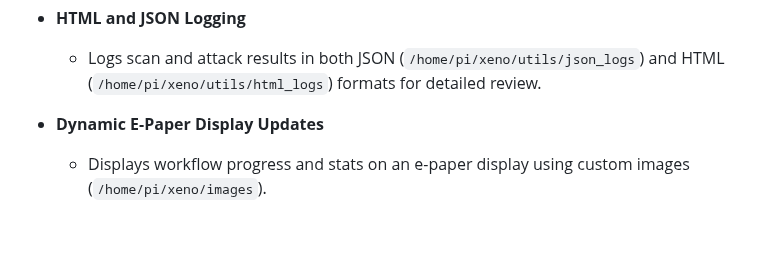
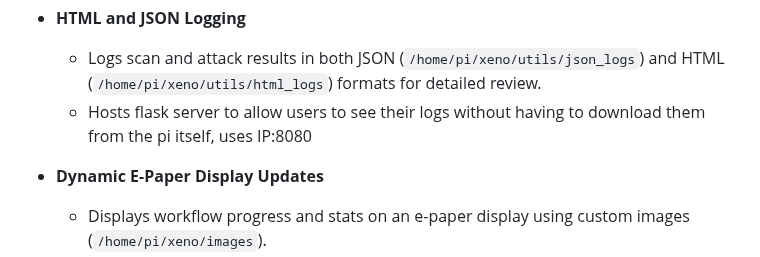
Before and after one commit to ia-usgs/Xeno, a Markdown page: README.md, the part around the change. Drawn GitHub-style; blank space fills up the shorter version.

Commit message:
Update README.md
small  update to readme

Signed-off-by: Irvin Avitia <97401201+ia-usgs@users.noreply.github.com>

```diff
--- a/README.md
+++ b/README.md
@@ -54,6 +54,7 @@ The purpose of this tool is to teach you what weaknesses there are within your o
 
 - **HTML and JSON Logging**
   - Logs scan and attack results in both JSON (`/home/pi/xeno/utils/json_logs`) and HTML (`/home/pi/xeno/utils/html_logs`) formats for detailed review.
+  - Hosts flask server to allow users to see their logs without having to download them from the pi itself, uses IP:8080
 
 - **Dynamic E-Paper Display Updates**
   - Displays workflow progress and stats on an e-paper display using custom images (`/home/pi/xeno/images`).
```
